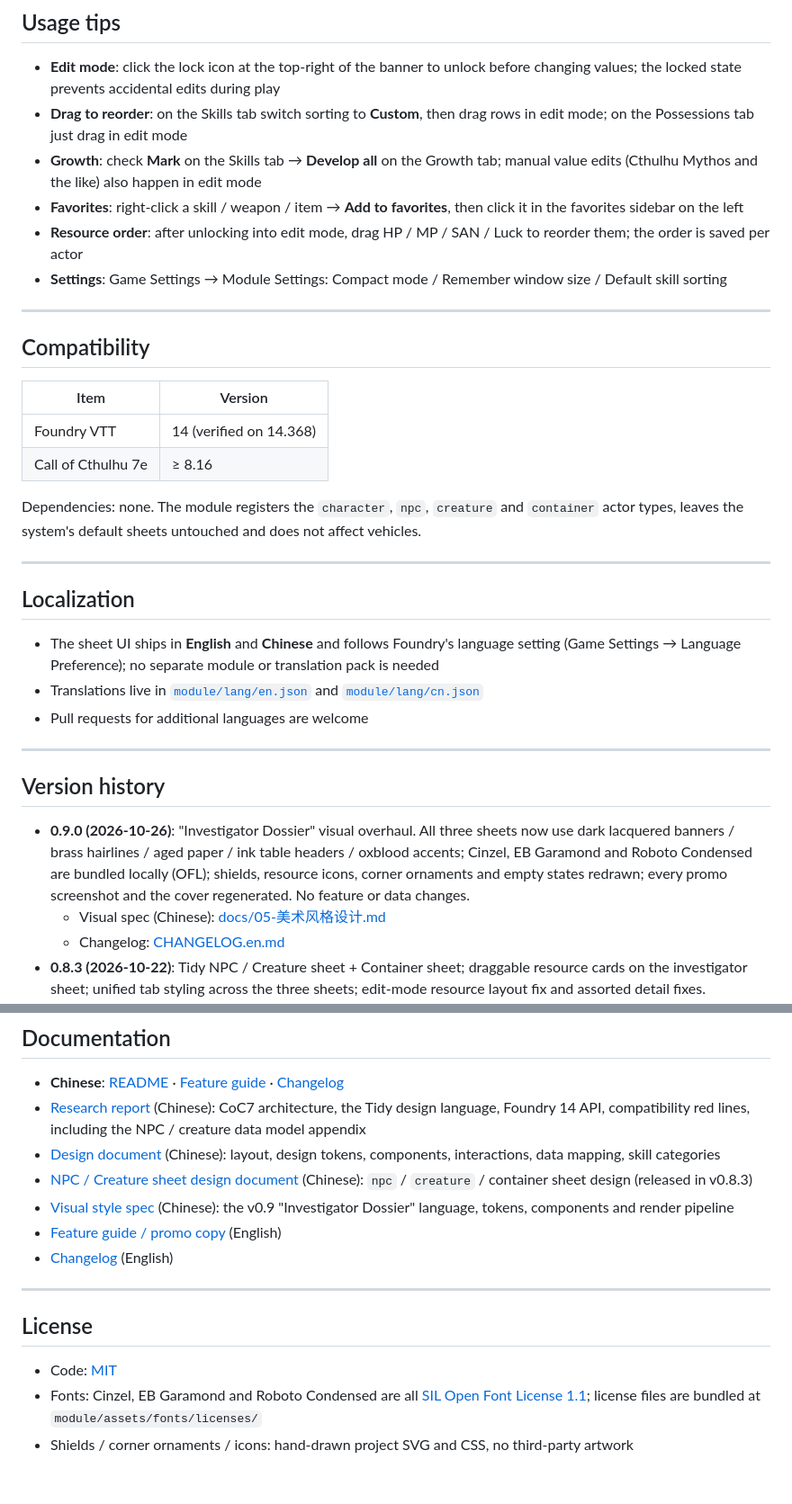
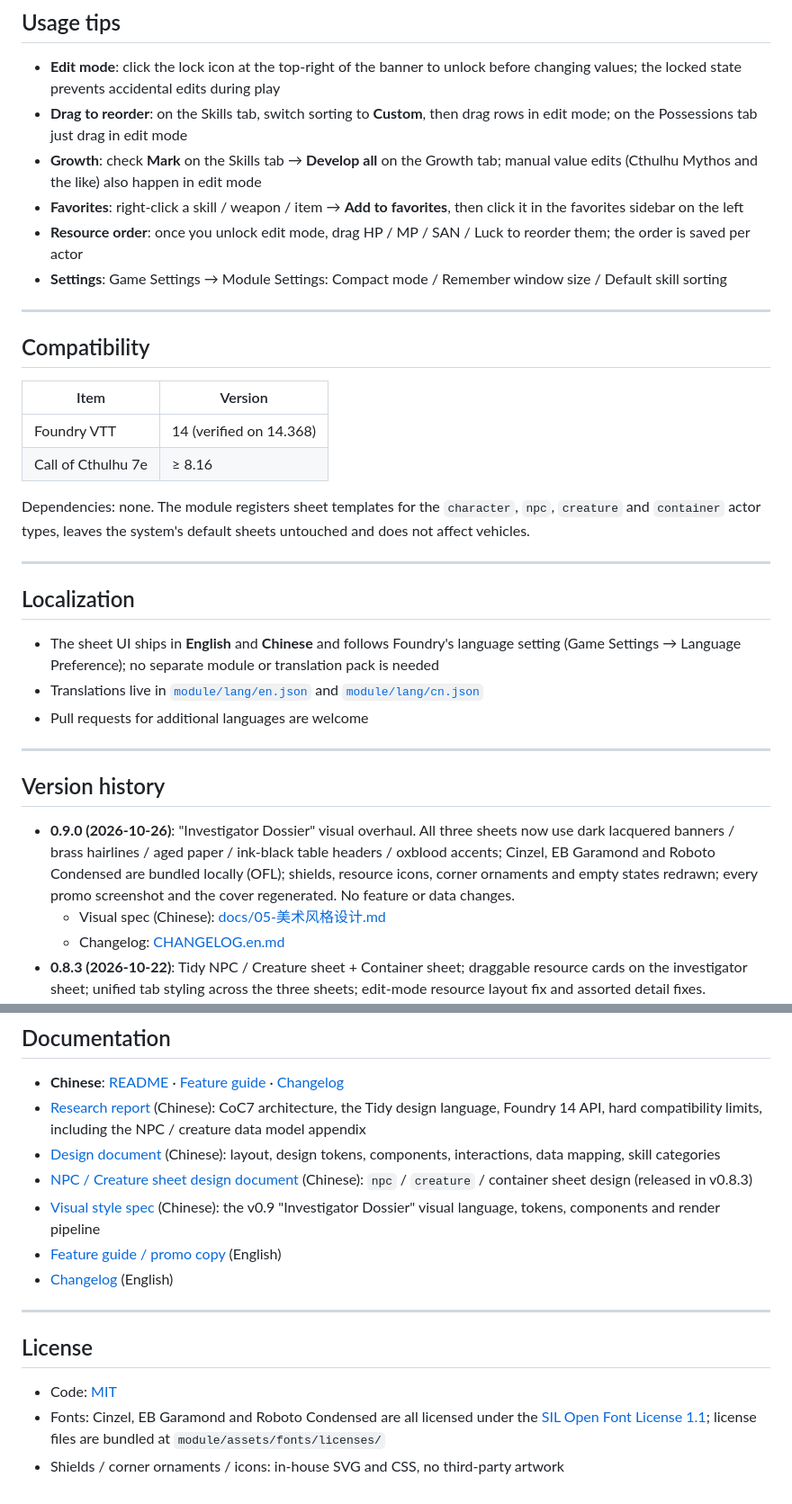
Before and after one commit to JshGao/coc7-tidy-investigator, a Markdown page: README.en.md, 2 parts joined by grey strips. Shown at 90% size. Rendered like a GitHub page.

```diff
--- a/README.en.md
+++ b/README.en.md
@@ -117,10 +117,10 @@ All three typefaces are SIL Open Font License 1.1; the license files ship inside
 ## Usage tips
 
 - **Edit mode**: click the lock icon at the top-right of the banner to unlock before changing values; the locked state prevents accidental edits during play
-- **Drag to reorder**: on the Skills tab switch sorting to **Custom**, then drag rows in edit mode; on the Possessions tab just drag in edit mode
+- **Drag to reorder**: on the Skills tab, switch sorting to **Custom**, then drag rows in edit mode; on the Possessions tab just drag in edit mode
 - **Growth**: check **Mark** on the Skills tab → **Develop all** on the Growth tab; manual value edits (Cthulhu Mythos and the like) also happen in edit mode
 - **Favorites**: right-click a skill / weapon / item → **Add to favorites**, then click it in the favorites sidebar on the left
-- **Resource order**: after unlocking into edit mode, drag HP / MP / SAN / Luck to reorder them; the order is saved per actor
+- **Resource order**: once you unlock edit mode, drag HP / MP / SAN / Luck to reorder them; the order is saved per actor
 - **Settings**: Game Settings → Module Settings: Compact mode / Remember window size / Default skill sorting
 
 ---
@@ -132,7 +132,7 @@ All three typefaces are SIL Open Font License 1.1; the license files ship inside
 | Foundry VTT | 14 (verified on 14.368) |
 | Call of Cthulhu 7e | ≥ 8.16 |
 
-Dependencies: none. The module registers the `character`, `npc`, `creature` and `container` actor types, leaves the system's default sheets untouched and does not affect vehicles.
+Dependencies: none. The module registers sheet templates for the `character`, `npc`, `creature` and `container` actor types, leaves the system's default sheets untouched and does not affect vehicles.
 
 ---
 
@@ -146,7 +146,7 @@ Dependencies: none. The module registers the `character`, `npc`, `creature` and
 
 ## Version history
 
-- **0.9.0 (2026-10-26)**: "Investigator Dossier" visual overhaul. All three sheets now use dark lacquered banners / brass hairlines / aged paper / ink table headers / oxblood accents; Cinzel, EB Garamond and Roboto Condensed are bundled locally (OFL); shields, resource icons, corner ornaments and empty states redrawn; every promo screenshot and the cover regenerated. No feature or data changes.
+- **0.9.0 (2026-10-26)**: "Investigator Dossier" visual overhaul. All three sheets now use dark lacquered banners / brass hairlines / aged paper / ink-black table headers / oxblood accents; Cinzel, EB Garamond and Roboto Condensed are bundled locally (OFL); shields, resource icons, corner ornaments and empty states redrawn; every promo screenshot and the cover regenerated. No feature or data changes.
   - Visual spec (Chinese): [docs/05-美术风格设计.md](docs/05-美术风格设计.md)
   - Changelog: [CHANGELOG.en.md](CHANGELOG.en.md)
 - **0.8.3 (2026-10-22)**: Tidy NPC / Creature sheet + Container sheet; draggable resource cards on the investigator sheet; unified tab styling across the three sheets; edit-mode resource layout fix and assorted detail fixes.
@@ -190,10 +190,10 @@ ln -s "$PWD/module" \
 ## Documentation
 
 - **Chinese**: [README](README.md) · [Feature guide](docs/03-宣传稿.md) · [Changelog](CHANGELOG.md)
-- [Research report](docs/01-调研报告.md) (Chinese): CoC7 architecture, the Tidy design language, Foundry 14 API, compatibility red lines, including the NPC / creature data model appendix
+- [Research report](docs/01-调研报告.md) (Chinese): CoC7 architecture, the Tidy design language, Foundry 14 API, hard compatibility limits, including the NPC / creature data model appendix
 - [Design document](docs/02-设计文档.md) (Chinese): layout, design tokens, components, interactions, data mapping, skill categories
 - [NPC / Creature sheet design document](docs/04-生物卡设计文档.md) (Chinese): `npc` / `creature` / container sheet design (released in v0.8.3)
-- [Visual style spec](docs/05-美术风格设计.md) (Chinese): the v0.9 "Investigator Dossier" language, tokens, components and render pipeline
+- [Visual style spec](docs/05-美术风格设计.md) (Chinese): the v0.9 "Investigator Dossier" visual language, tokens, components and render pipeline
 - [Feature guide / promo copy](docs/03-promo.en.md) (English)
 - [Changelog](CHANGELOG.en.md) (English)
 
@@ -202,5 +202,5 @@ ln -s "$PWD/module" \
 ## License
 
 - Code: [MIT](LICENSE)
-- Fonts: Cinzel, EB Garamond and Roboto Condensed are all [SIL Open Font License 1.1](https://openfontlicense.org/); license files are bundled at `module/assets/fonts/licenses/`
-- Shields / corner ornaments / icons: hand-drawn project SVG and CSS, no third-party artwork
+- Fonts: Cinzel, EB Garamond and Roboto Condensed are all licensed under the [SIL Open Font License 1.1](https://openfontlicense.org/); license files are bundled at `module/assets/fonts/licenses/`
+- Shields / corner ornaments / icons: in-house SVG and CSS, no third-party artwork
```
Also changed, not shown: other parts of README.en.md (+8 -8 lines).
